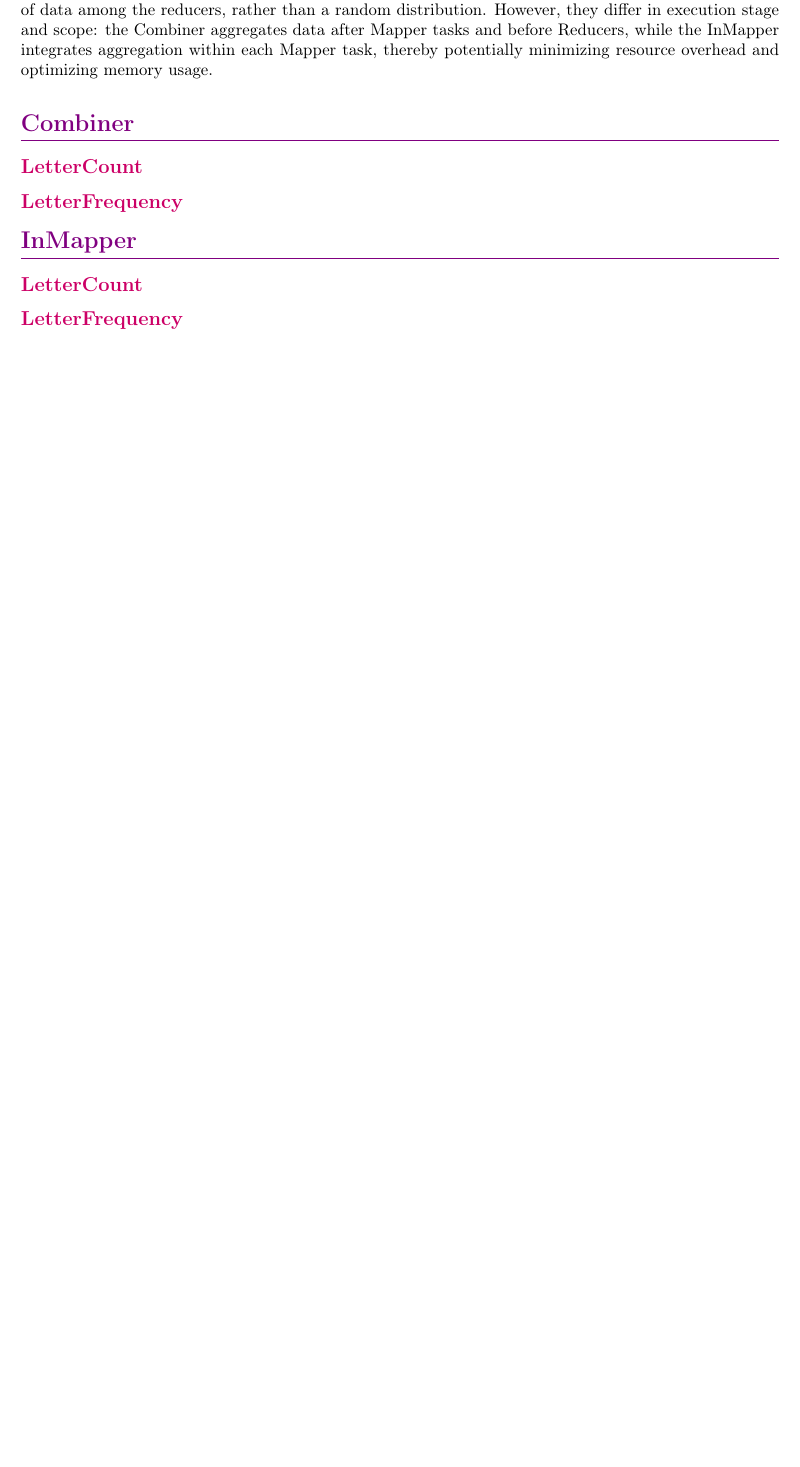
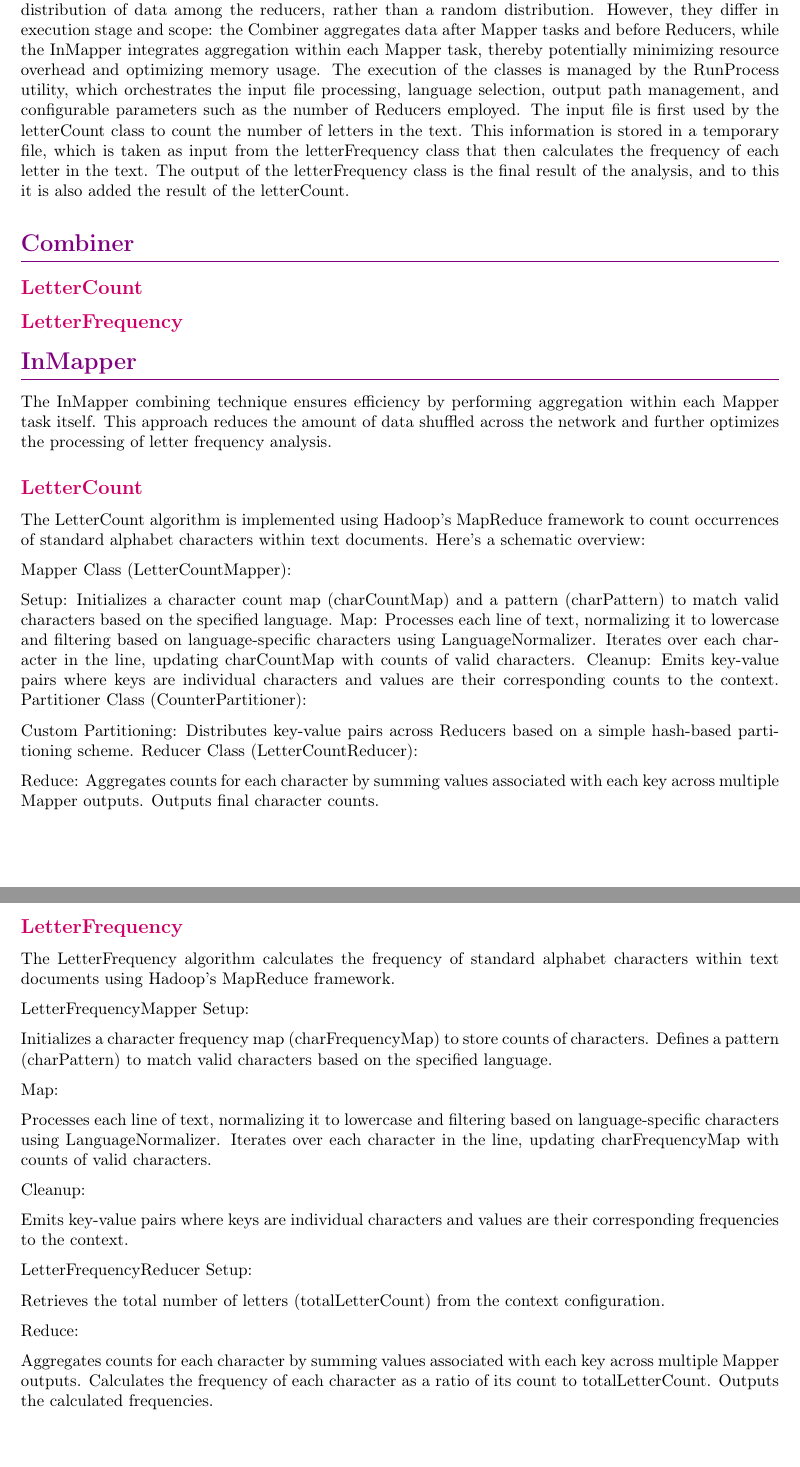
Before and after one commit to feyzancolak/CloudComputingProject, a LaTeX document (documentation/documentation.tex, which reads documentation/chapters/1_Algorithms.tex): part of page 3 of 4 before the commit and two parts of pages 3 and 4 of 5 after it, the two joined at a grey line, cut so that both start at the same text, the shorter picture padded with empty space. Compiled offline with pdfLaTeX.

Commit message:
inmapper doc

```diff
--- a/documentation/chapters/1_Algorithms.tex
+++ b/documentation/chapters/1_Algorithms.tex
@@ -7,11 +7,64 @@ To be able to distinguish the different alphabets, a class languageNormalizer wa
 Furthermore, the input texts also have different dimensions, ranging from small to large datasets.
 In this way we can test the performance of the algorithms with different input sizes.
 The project has two types of implementations: Combiner and InMapper. Both techniques share the goal of improving MapReduce efficiency by reducing network traffic and enhancing processing speed through partial aggregation. They also both use the partitioner functionality, which provides an even distribution of data among the reducers, rather than a random distribution. However, they differ in execution stage and scope: the Combiner aggregates data after Mapper tasks and before Reducers, while the InMapper integrates aggregation within each Mapper task, thereby potentially minimizing resource overhead and optimizing memory usage.
+The execution of the classes is managed by the RunProcess utility, which orchestrates the input file processing, language selection, output path management, and configurable parameters such as the number of Reducers employed. The input file is first used by the letterCount class to count the number of letters in the text. This information is stored in a temporary file, which is taken as input from the letterFrequency class that then calculates the frequency of each letter in the text. The output of the letterFrequency class is the final result of the analysis, and to this it is also added the result of the letterCount.
 
 \section{Combiner}
 \subsection{LetterCount}
 \subsection{LetterFrequency}
 
 \section{InMapper}
+The InMapper combining technique ensures efficiency by performing aggregation within each Mapper task itself. This approach reduces the amount of data shuffled across the network and further optimizes the processing of letter frequency analysis.
+
+
 \subsection{LetterCount}
+
+The LetterCount algorithm is implemented using Hadoop's MapReduce framework to count occurrences of standard alphabet characters within text documents. Here’s a schematic overview:
+
+Mapper Class (LetterCountMapper):
+
+Setup:
+Initializes a character count map (charCountMap) and a pattern (charPattern) to match valid characters based on the specified language.
+Map:
+Processes each line of text, normalizing it to lowercase and filtering based on language-specific characters using LanguageNormalizer.
+Iterates over each character in the line, updating charCountMap with counts of valid characters.
+Cleanup:
+Emits key-value pairs where keys are individual characters and values are their corresponding counts to the context.
+Partitioner Class (CounterPartitioner):
+
+Custom Partitioning:
+Distributes key-value pairs across Reducers based on a simple hash-based partitioning scheme.
+Reducer Class (LetterCountReducer):
+
+Reduce:
+Aggregates counts for each character by summing values associated with each key across multiple Mapper outputs.
+Outputs final character counts.
+
 \subsection{LetterFrequency}
+The LetterFrequency algorithm calculates the frequency of standard alphabet characters within text documents using Hadoop's MapReduce framework.
+
+LetterFrequencyMapper
+Setup:
+
+Initializes a character frequency map (charFrequencyMap) to store counts of characters.
+Defines a pattern (charPattern) to match valid characters based on the specified language.
+
+Map:
+
+Processes each line of text, normalizing it to lowercase and filtering based on language-specific characters using LanguageNormalizer.
+Iterates over each character in the line, updating charFrequencyMap with counts of valid characters.
+
+Cleanup:
+
+Emits key-value pairs where keys are individual characters and values are their corresponding frequencies to the context.
+
+LetterFrequencyReducer
+Setup:
+
+Retrieves the total number of letters (totalLetterCount) from the context configuration.
+
+Reduce:
+
+Aggregates counts for each character by summing values associated with each key across multiple Mapper outputs.
+Calculates the frequency of each character as a ratio of its count to totalLetterCount.
+Outputs the calculated frequencies.
```
Also changed, not shown: 1 other file.
